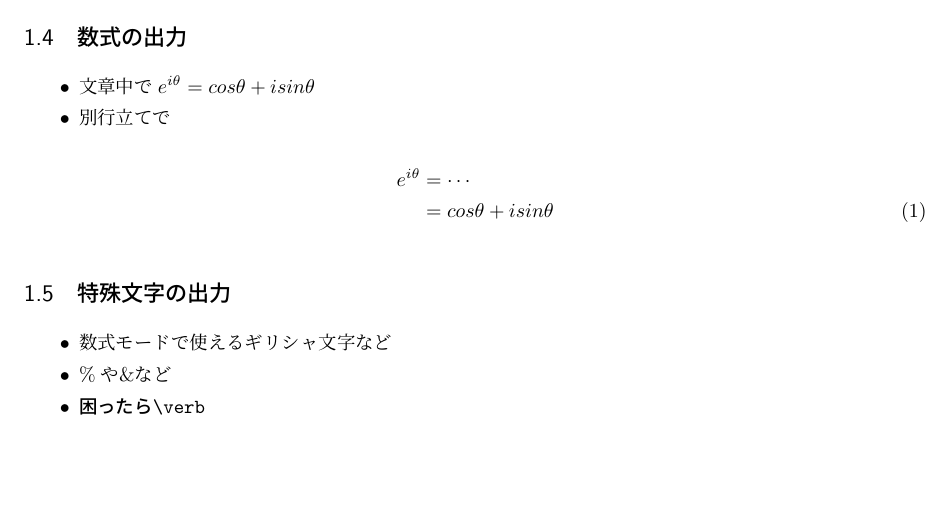
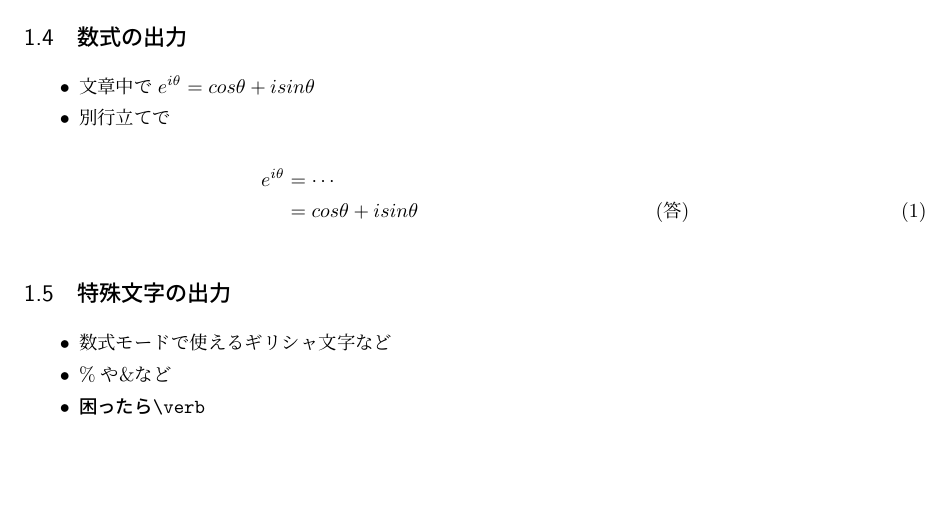
Before and after one commit to KataokaNagi/tex-templates, a LaTeX document (tex_tutorial.tex): part of page 2 of 3, cut so that both start at the same text. Compiled offline with pLaTeX and dvipdfmx; a LaTeX package or settings file that is missing is left out.

```diff
--- a/tex_tutorial.tex
+++ b/tex_tutorial.tex
@@ -150,9 +150,12 @@
   e^{i\theta}
   &= \cdots
   \notag
+  &
   \\
   &=
   cos{\theta} + i sin{\theta}
+  &
+  (答)
   \label{euler}
 \end{align}
 
```
Also changed, not shown: tex_tutorial.tex (2 more changed lines). Lines whose indentation alone changed are shown as unchanged.
